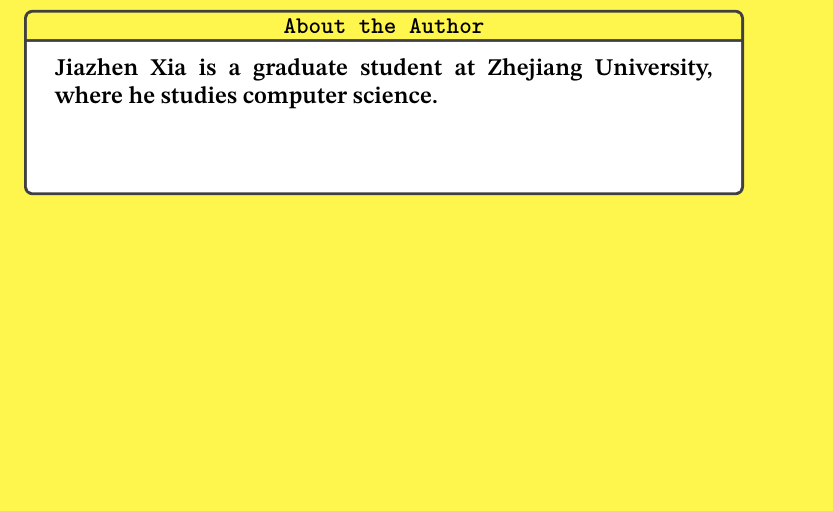
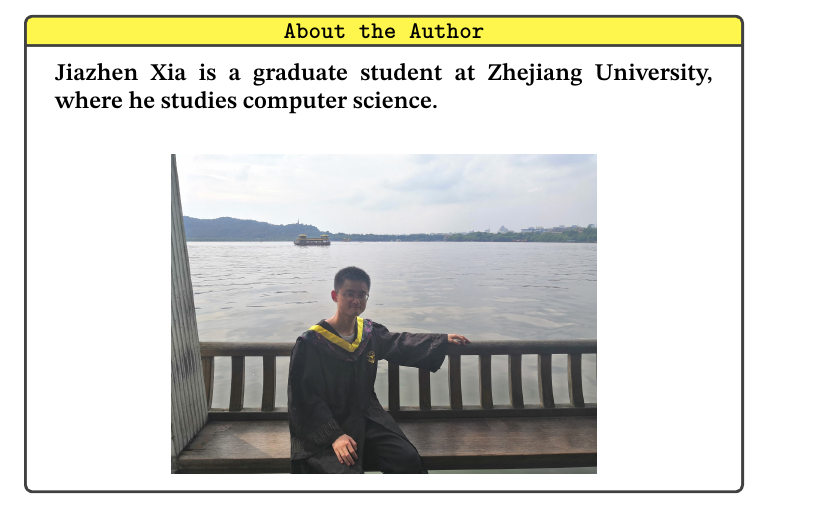
Before and after one commit to unstablehomotopy/TheWhiteheadTheorem, a LaTeX thesis (ThreeWhiteheadTheoremsandThreePuppeSequences.tex): part of page 121 of 122 before the commit and part of page 119 of 120 after it, cut so that both start at the same text, the shorter picture padded with empty space. Compiled offline with XeLaTeX.

Commit message:
about the authors

```diff
--- a/ThreeWhiteheadTheoremsandThreePuppeSequences.tex
+++ b/ThreeWhiteheadTheoremsandThreePuppeSequences.tex
@@ -3463,3 +3463,10 @@
 \end{center}
 \end{tcolorbox}
 \end{center}
+
+\begin{center}
+\begin{tcolorbox}[width=5in,colback={white},title={\begin{center}\texttt{About the Author} \addtocounter{lcounter}{1}  \end{center}},colbacktitle=Yellow,coltitle=black]
+Jiazhen Xia is a graduate student at Zhejiang University, where he studies computer science. \\
+\begin{center}
+\includegraphics[width=7.5cm]{about2.jpg}
+\end{center}
@@ -3479,8 +3479,0 @@
-\begin{center}
-\begin{tcolorbox}[width=5in,colback={white},title={\begin{center}\texttt{About the Author} \addtocounter{lcounter}{1}  \end{center}},colbacktitle=Yellow,coltitle=black]
-Jiazhen Xia is a graduate student at Zhejiang University, where he studies computer science. \\
-\begin{center}
-\iffalse
-\includegraphics[width=7.5cm,height=5cm]{about2.jpg}
-\fi
-\end{center}
```
Also changed, not shown: ThreeWhiteheadTheoremsandThreePuppeSequences.pdf, about2.jpg (added), ThreeWhiteheadTheoremsandThreePuppeSequences.tex (17 more changed lines).
